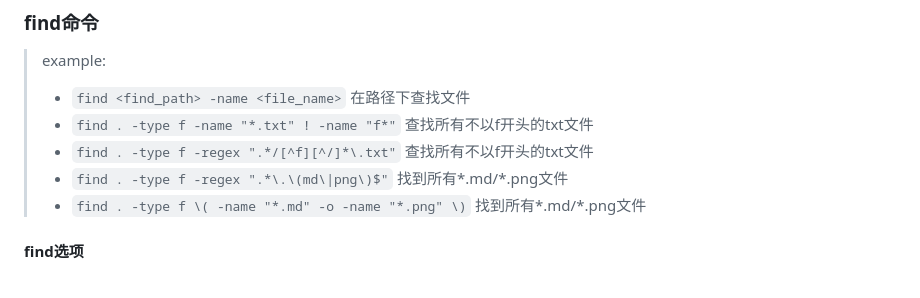
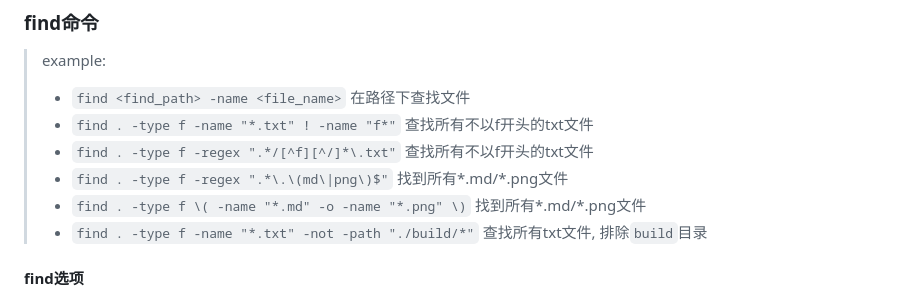
Before and after one commit to YZSH-HSZY/original-blog, a Markdown page: linux/linux_examples.md, the part around the change. Drawn GitHub-style.

```diff
--- a/linux/linux_examples.md
+++ b/linux/linux_examples.md
@@ -316,6 +316,7 @@ Print numbers from FIRST to LAST, in steps of INCREMENT.
 > - `find . -type f -regex ".*/[^f][^/]*\.txt"` 查找所有不以f开头的txt文件
 > - `find . -type f -regex ".*\.\(md\|png\)$"` 找到所有*.md/*.png文件
 > - `find . -type f \( -name "*.md" -o -name "*.png" \)` 找到所有*.md/*.png文件
+> - `find . -type f -name "*.txt" -not -path "./build/*"` 查找所有txt文件, 排除`build`目录
 
 #### find选项
 
```
Also changed, not shown: C、C++/compile_tool/msvc.md (+9 -1 lines).
